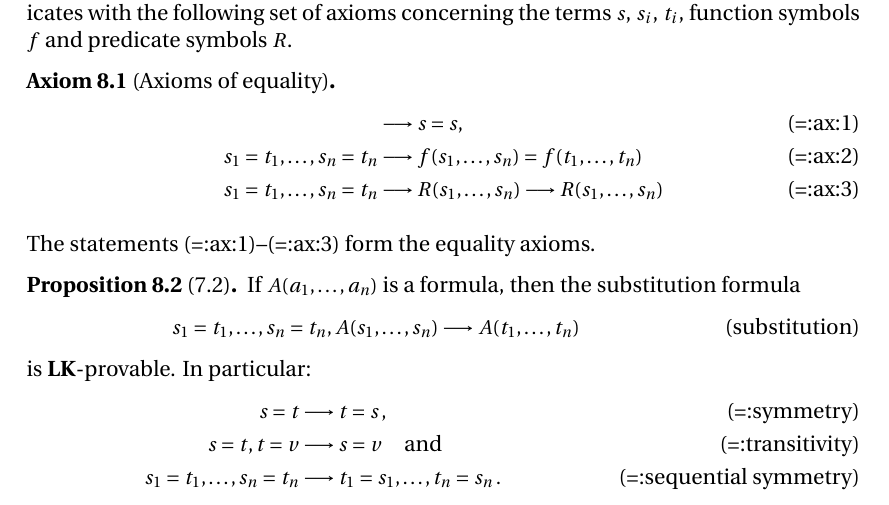
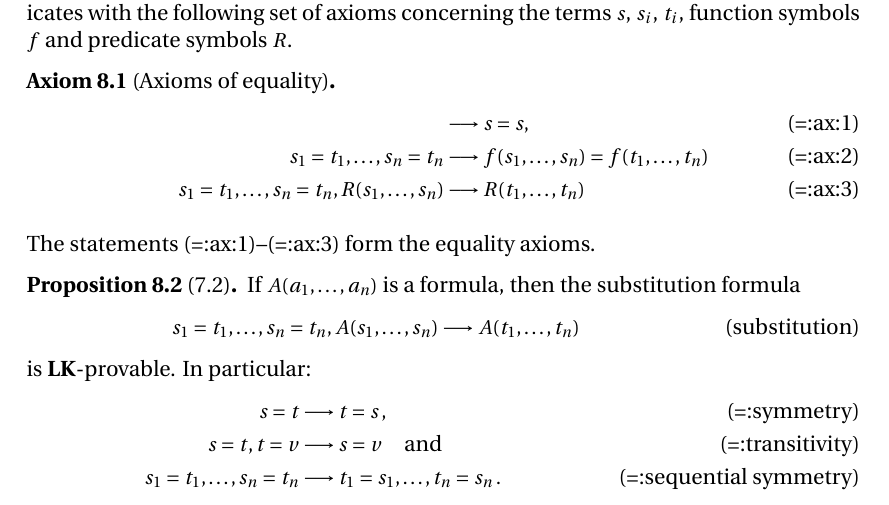
Before and after one commit to SeSodesa/tau-proof-theory-lecture-notes, a LaTeX document (main.tex, which reads sections/08.tex): part of page 35 of 54, cut so that both start at the same text. Compiled offline with XeLaTeX.

Commit message:
sections/08: fix typos in contents of eq:ax:3

```diff
--- a/sections/08.tex
+++ b/sections/08.tex
@@ -14,7 +14,7 @@ terms \(s\), \(s_i\), \(t_i\), function symbols \(f\) and predicate symbols
 \tag{=:ax:2}\label{eq:ax:2}
     s_1 = t_1,\ldots,s_n = t_n &\seq f(s_1,\ldots,s_n) = f(t_1,\ldots,t_n) \\
 \tag{=:ax:3}\label{eq:ax:3}
-    s_1 = t_1,\ldots,s_n = t_n &\seq R(s_1,\ldots,s_n)\seq R(s_1,\ldots,s_n)
+	s_1 = t_1,\ldots,s_n = t_n, R(s_1,\ldots,s_n) &\seq R(t_1,\ldots,t_n)
 \end{align}
 \end{axiom}
 The statements~\eqref{eq:ax:1}--\eqref{eq:ax:3} form the equality axioms.
```
